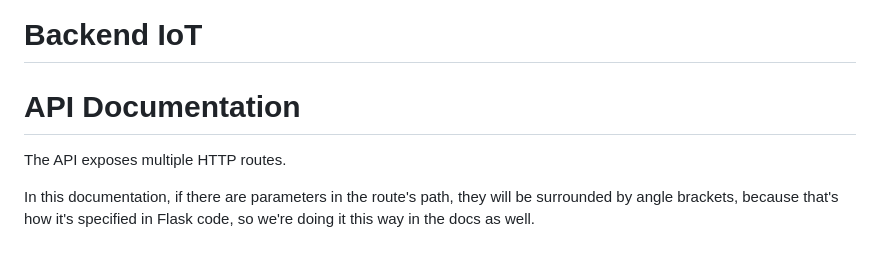
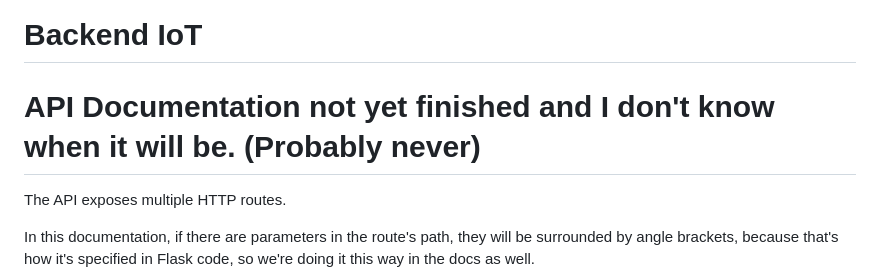
Before and after one commit to Melis-Prato-Grimolizzi/IoT_backend, a Markdown page: README.md, the part around the change. Rendered like a GitHub page; blank space fills up the shorter version.

Commit message:
docs: update API documentation header to reflect its incomplete status

```diff
--- a/README.md
+++ b/README.md
@@ -1,6 +1,6 @@
 # Backend IoT
 
-# API Documentation
+# API Documentation not yet finished and I don't know when it will be. (Probably never)
 
 The API exposes multiple HTTP routes.
 
```
